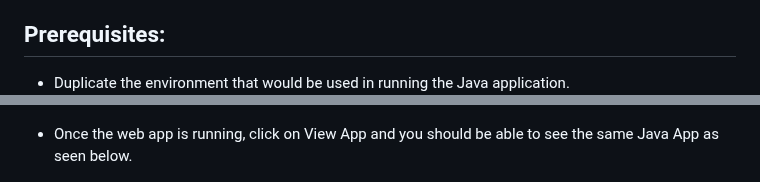
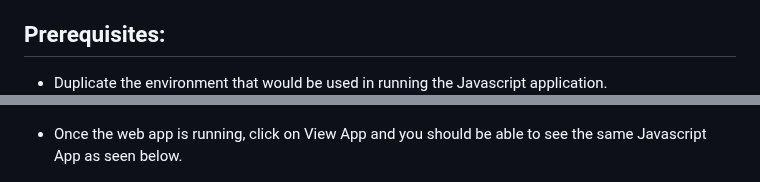
Before and after one commit to dominodatalab/data-cleaning-assistant, a Markdown page: ReadMe.md, 2 parts joined by grey strips. Rendered like a GitHub page.

Commit message:
Data Cleaning Javascript Web App

```diff
--- a/ReadMe.md
+++ b/ReadMe.md
@@ -37,7 +37,7 @@ We will be creating a Node.js server for uploading, processing, and visualizing
 
 ## Prerequisites:
 
-- Duplicate the environment that would be used in running the Java application.
+- Duplicate the environment that would be used in running the Javascript application.
  ![Duplicate_environment](images/duplicate_environment.png)
 
 - Update the Dockerfile instructions in the environment definition to install the necessary software and dependencies to execute the file type and script in a workspace.
@@ -111,6 +111,6 @@ After you have tested and confirmed that the Javascript app is working as expect
 
 ![javascript_web_app](images/javascript_web-app.png)
 
-- Once the web app is running, click on View App and you should be able to see the same Java App as seen below.
+- Once the web app is running, click on View App and you should be able to see the same Javascript App as seen below.
 
 ![csv_data_cleaner](images/csv-data-cleaner.png)
```
